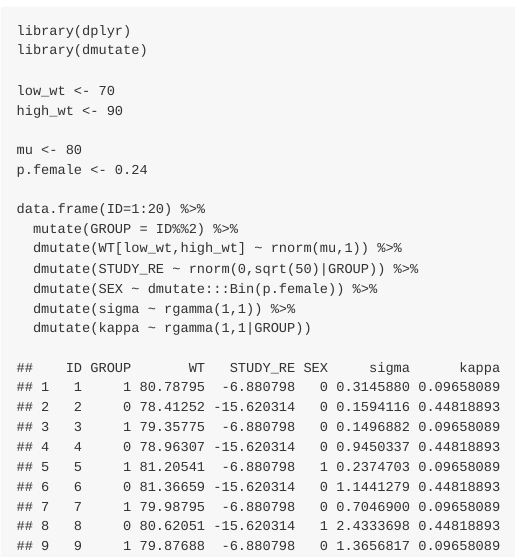
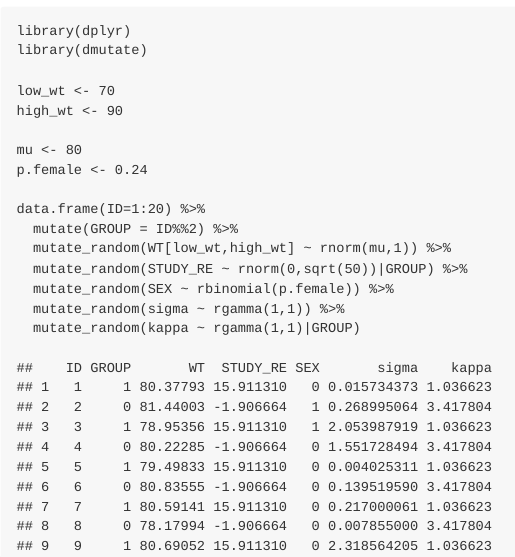
Before and after one commit to kylebaron/dmutate, an R Markdown document (README.Rmd): the page in a window 1100 px wide, from 140 px down. The pictures show the output file README.md that the author committed with the source, drawn offline in the style of GitHub.

Commit message:
rebuild README

````diff
--- a/README.Rmd
+++ b/README.Rmd
@@ -26,10 +26,10 @@ p.female <- 0.24
 ```{r, message=FALSE}
 data.frame(ID=1:20) %>%
   mutate(GROUP = ID%%2) %>%
-  dmutate(WT[low_wt,high_wt] ~ rnorm(mu,1)) %>%
-  dmutate(STUDY_RE ~ rnorm(0,sqrt(50)|GROUP)) %>%
-  dmutate(SEX ~ dmutate:::Bin(p.female)) %>%
-  dmutate(sigma ~ rgamma(1,1)) %>%
-  dmutate(kappa ~ rgamma(1,1|GROUP))
+  mutate_random(WT[low_wt,high_wt] ~ rnorm(mu,1)) %>%
+  mutate_random(STUDY_RE ~ rnorm(0,sqrt(50))|GROUP) %>%
+  mutate_random(SEX ~ rbinomial(p.female)) %>%
+  mutate_random(sigma ~ rgamma(1,1)) %>%
+  mutate_random(kappa ~ rgamma(1,1)|GROUP)
 
 ```
````
Also changed, not shown: README.md.
